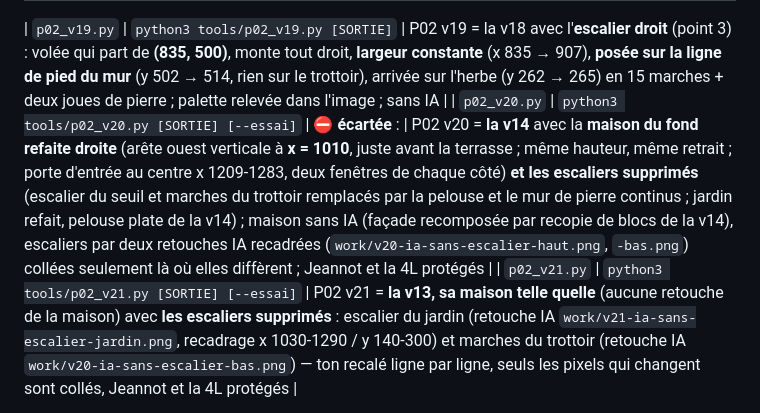
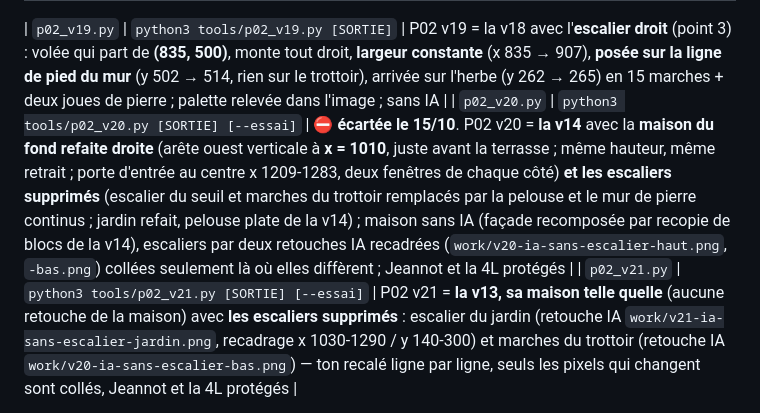
Before and after one commit to Thierryaco/jeannot-slamrap, a Markdown page: docs/REPRISE.md, the part around the change. Rendered like a GitHub page.

Commit message:
docs/REPRISE.md : ligne du p02_v20.py remise en forme (tableau des outils)
Co-authored-by: arena-agent <297053741+arena-agent@users.noreply.github.com>

```diff
--- a/docs/REPRISE.md
+++ b/docs/REPRISE.md
@@ -275,7 +275,7 @@ tools/                             les scripts
 | `p02_v18.py` | `python3 tools/p02_v18.py [SORTIE]` | P02 v18 = la v17 avec le **pan de toit en biais supprimé** (point 2) : le mur est prolongé vers la gauche, sans IA, jusqu'à une arête verticale à x=950 (bande de mur crème du pignon recopiée ligne par ligne + grain léger, ton recalé sur le mur voisin) ; fenêtres de côté, garde-corps, toit, porte et escalier inchangés |
 
 | `p02_v19.py` | `python3 tools/p02_v19.py [SORTIE]` | P02 v19 = la v18 avec l'**escalier droit** (point 3) : volée qui part de **(835, 500)**, monte tout droit, **largeur constante** (x 835 → 907), **posée sur la ligne de pied du mur** (y 502 → 514, rien sur le trottoir), arrivée sur l'herbe (y 262 → 265) en 15 marches + deux joues de pierre ; palette relevée dans l'image ; sans IA |
-| `p02_v20.py` | `python3 tools/p02_v20.py [SORTIE] [--essai]` | ⛔ **écartée** : | P02 v20 = **la v14** avec la **maison du fond refaite droite** (arête ouest verticale à **x = 1010**, juste avant la terrasse ; même hauteur, même retrait ; porte d'entrée au centre x 1209-1283, deux fenêtres de chaque côté) **et les escaliers supprimés** (escalier du seuil et marches du trottoir remplacés par la pelouse et le mur de pierre continus ; jardin refait, pelouse plate de la v14) ; maison sans IA (façade recomposée par recopie de blocs de la v14), escaliers par deux retouches IA recadrées (`work/v20-ia-sans-escalier-haut.png`, `-bas.png`) collées seulement là où elles diffèrent ; Jeannot et la 4L protégés |
+| `p02_v20.py` | `python3 tools/p02_v20.py [SORTIE] [--essai]` | ⛔ **écartée le 15/10**. P02 v20 = **la v14** avec la **maison du fond refaite droite** (arête ouest verticale à **x = 1010**, juste avant la terrasse ; même hauteur, même retrait ; porte d'entrée au centre x 1209-1283, deux fenêtres de chaque côté) **et les escaliers supprimés** (escalier du seuil et marches du trottoir remplacés par la pelouse et le mur de pierre continus ; jardin refait, pelouse plate de la v14) ; maison sans IA (façade recomposée par recopie de blocs de la v14), escaliers par deux retouches IA recadrées (`work/v20-ia-sans-escalier-haut.png`, `-bas.png`) collées seulement là où elles diffèrent ; Jeannot et la 4L protégés |
 | `p02_v21.py` | `python3 tools/p02_v21.py [SORTIE] [--essai]` | P02 v21 = **la v13, sa maison telle quelle** (aucune retouche de la maison) avec **les escaliers supprimés** : escalier du jardin (retouche IA `work/v21-ia-sans-escalier-jardin.png`, recadrage x 1030-1290 / y 140-300) et marches du trottoir (retouche IA `work/v20-ia-sans-escalier-bas.png`) — ton recalé ligne par ligne, seuls les pixels qui changent sont collés, Jeannot et la 4L protégés |
 
 **Contrôle obligatoire** (sortie 0 = CONFORME) :
```
